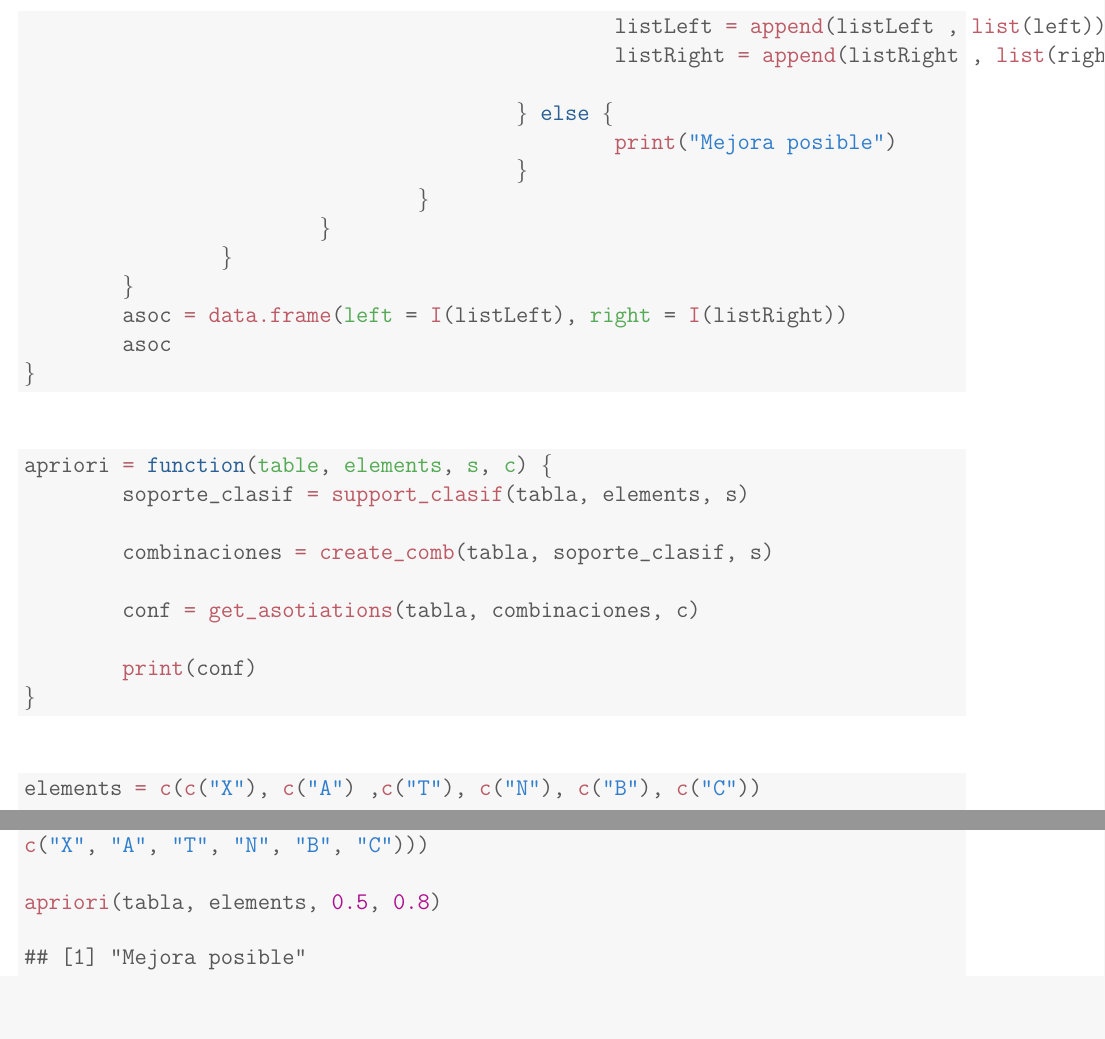
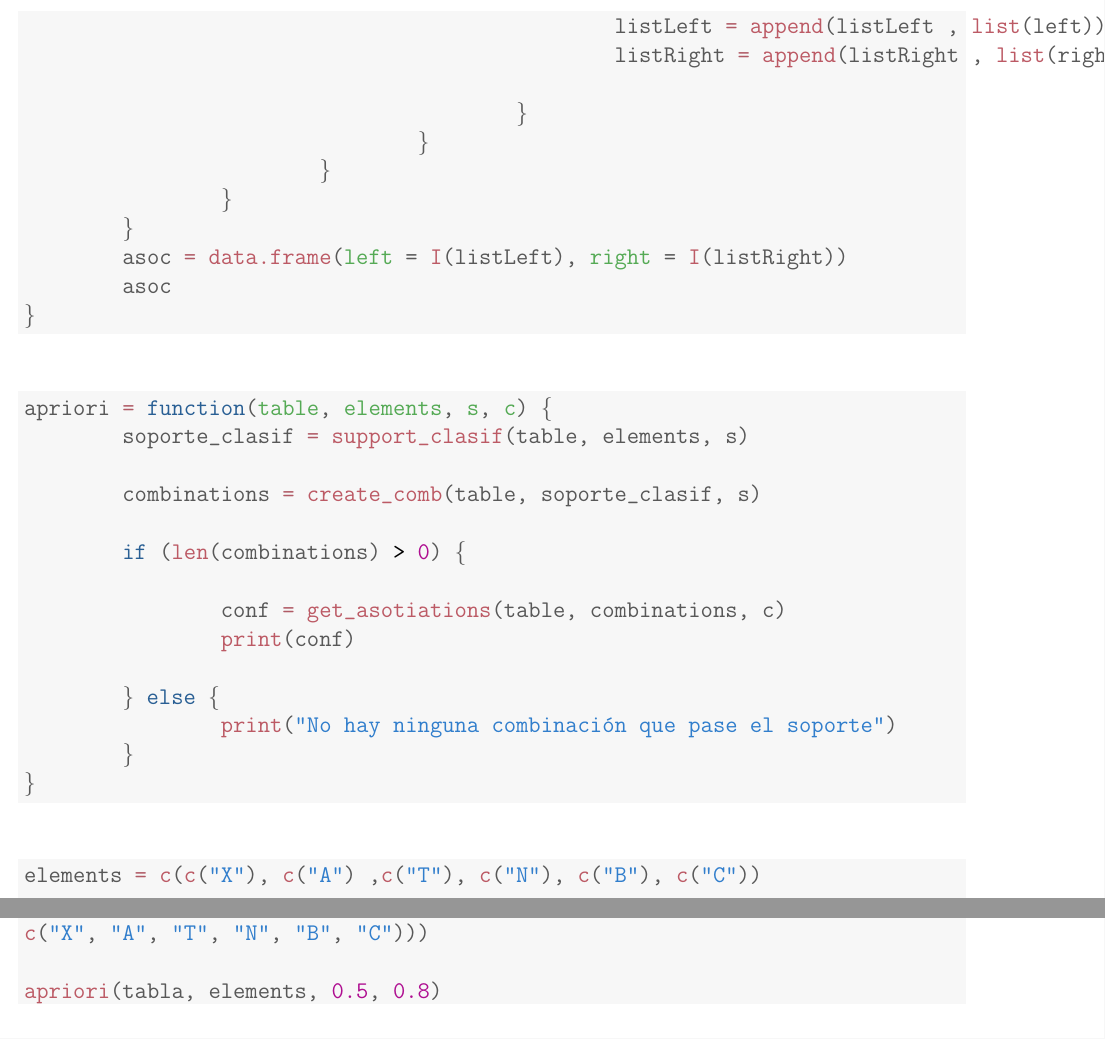
Before and after one commit to pabloggarc/cienciadedatos, a LaTeX document (Práctica 1/PL1.tex): two parts of page 42 of 43, joined at a grey line, cut so that both start at the same text, the shorter picture padded with empty space. The pictures show the PDF file Práctica 1/PL1.pdf that the author committed with the source.

Commit message:
arreglado comb vacio

```diff
--- a/Práctica 1/PL1.tex
+++ b/Práctica 1/PL1.tex
@@ -1902,8 +1902,6 @@
                                                 \hlstd{listLeft} \hlkwb{=} \hlkwd{append}\hlstd{(listLeft ,} \hlkwd{list}\hlstd{(left))}
                                                 \hlstd{listRight} \hlkwb{=} \hlkwd{append}\hlstd{(listRight ,} \hlkwd{list}\hlstd{(right))}
 
-                                        \hlstd{\}} \hlkwa{else} \hlstd{\{}
-                                                \hlkwd{print}\hlstd{(}\hlstr{"Mejora posible"}\hlstd{)}
                                         \hlstd{\}}
                                 \hlstd{\}}
                         \hlstd{\}}
@@ -1922,13 +1920,18 @@
 \definecolor{shadecolor}{rgb}{0.969, 0.969, 0.969}\color{fgcolor}\begin{kframe}
 \begin{alltt}
 \hlstd{apriori} \hlkwb{=} \hlkwa{function}\hlstd{(}\hlkwc{table}\hlstd{,} \hlkwc{elements}\hlstd{,} \hlkwc{s}\hlstd{,} \hlkwc{c}\hlstd{) \{}
-        \hlstd{soporte_clasif} \hlkwb{=} \hlkwd{support_clasif}\hlstd{(tabla, elements, s)}
-
-        \hlstd{combinaciones} \hlkwb{=} \hlkwd{create_comb}\hlstd{(tabla, soporte_clasif, s)}
-
-        \hlstd{conf} \hlkwb{=} \hlkwd{get_asotiations}\hlstd{(tabla, combinaciones, c)}
-
-        \hlkwd{print}\hlstd{(conf)}
+        \hlstd{soporte_clasif} \hlkwb{=} \hlkwd{support_clasif}\hlstd{(table, elements, s)}
+
+        \hlstd{combinations} \hlkwb{=} \hlkwd{create_comb}\hlstd{(table, soporte_clasif, s)}
+
+        \hlkwa{if} \hlstd{(}\hlkwd{len}\hlstd{(combinations)} \hlopt{>} \hlnum{0}\hlstd{) \{}
+
+                \hlstd{conf} \hlkwb{=} \hlkwd{get_asotiations}\hlstd{(table, combinations, c)}
+                \hlkwd{print}\hlstd{(conf)}
+
+        \hlstd{\}} \hlkwa{else} \hlstd{\{}
+                \hlkwd{print}\hlstd{(}\hlstr{"No hay ninguna combinación que pase el soporte"}\hlstd{)}
+        \hlstd{\}}
 \hlstd{\}}
 \end{alltt}
 \end{kframe}
@@ -1956,7 +1959,6 @@
 \hlkwd{apriori}\hlstd{(tabla, elements,} \hlnum{0.5}\hlstd{,} \hlnum{0.8}\hlstd{)}
 \end{alltt}
 \begin{verbatim}
-## [1] "Mejora posible"
 ##    left right
 ## 1     X     B
 ## 2     B     X
```
Also changed, not shown: Práctica 1/PL1.pdf, 3 other files.
